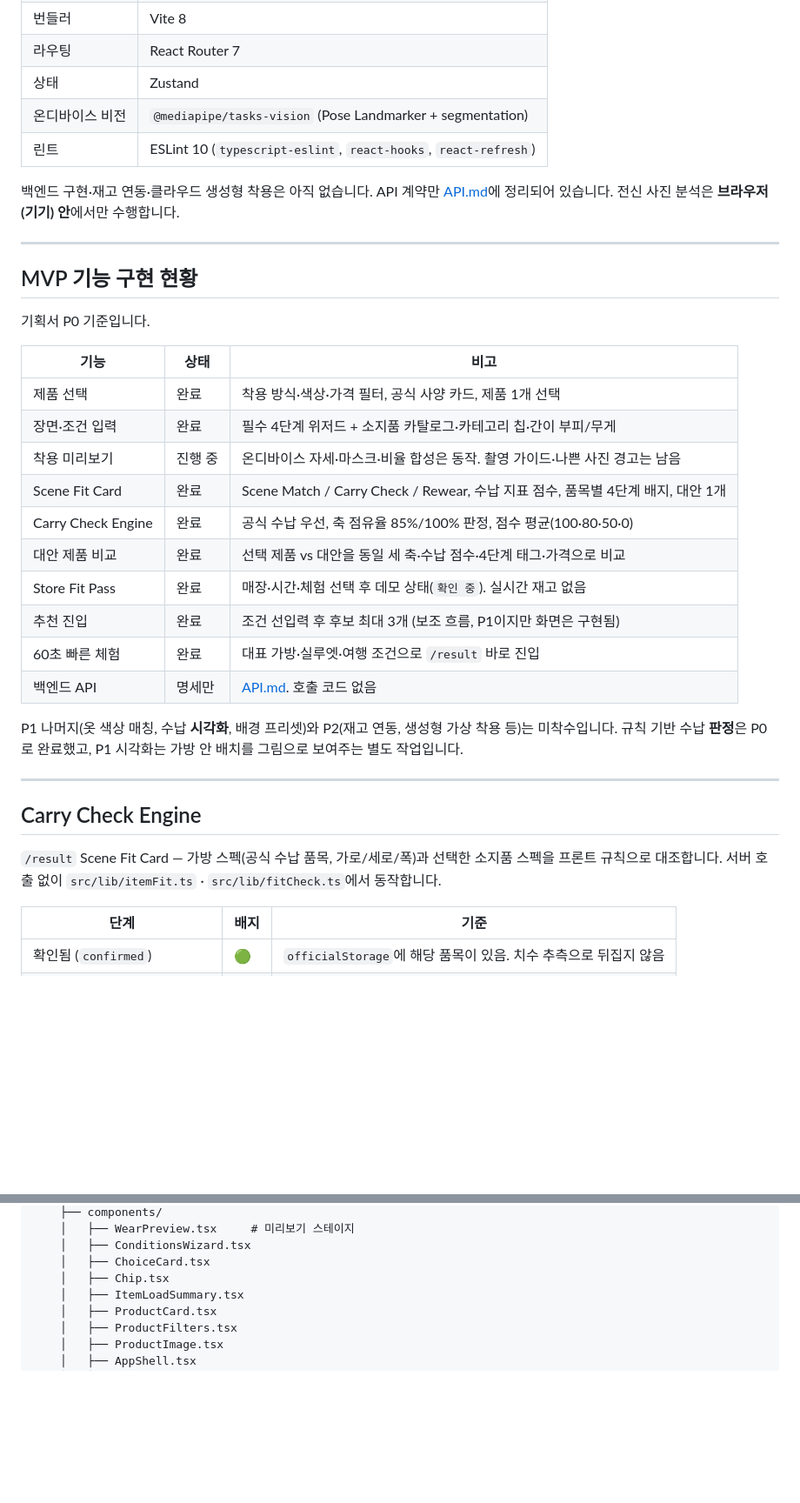
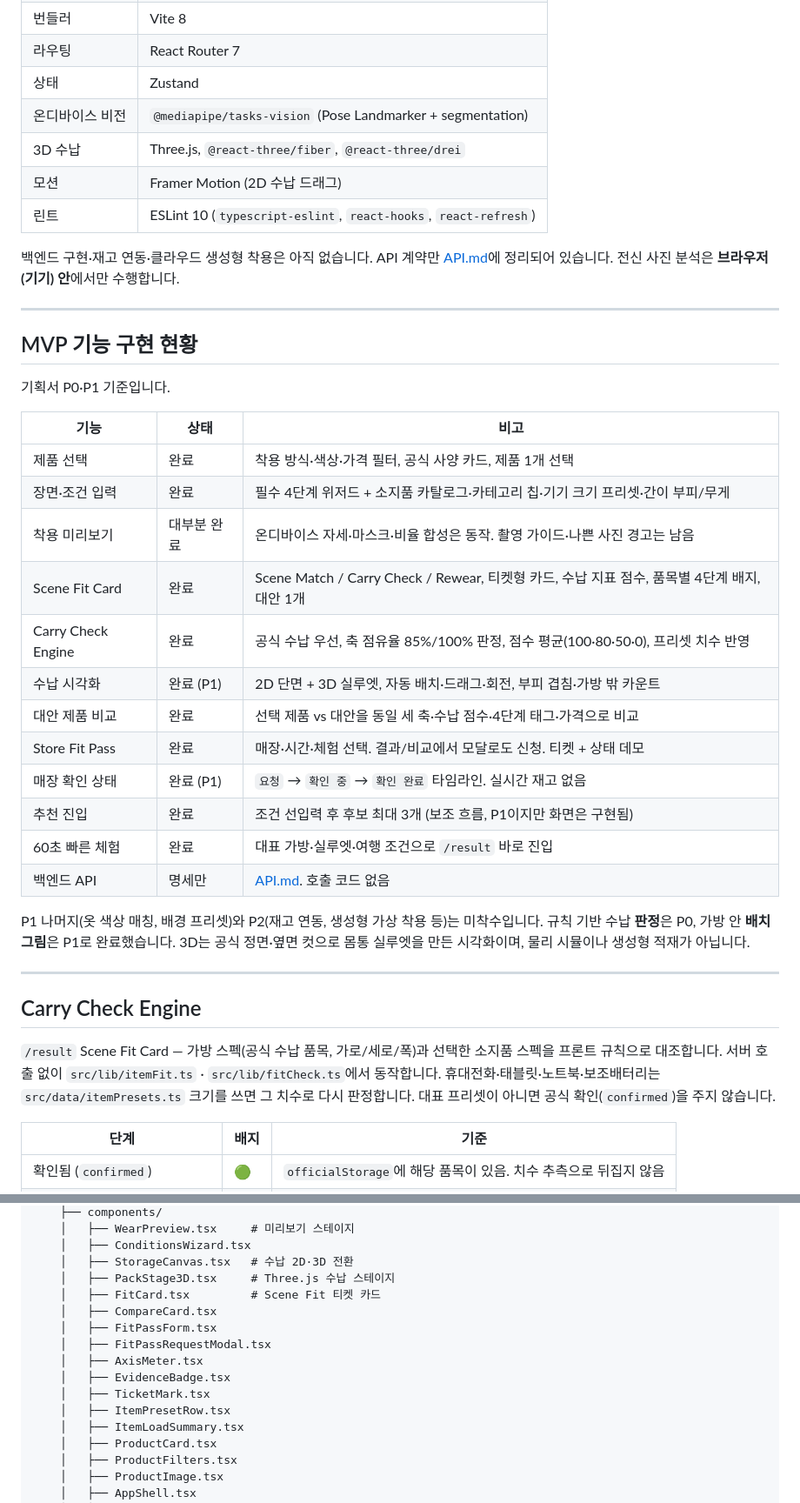
Before and after one commit to MCM-Scene-Fit/MCM-Scene-Fit-FE, a Markdown page: Scene-Fit/docs/README.md, 2 parts joined by grey strips. Shown at 87% size. GitHub-like rendering; blank space fills up the shorter version.

```diff
--- a/Scene-Fit/docs/README.md
+++ b/Scene-Fit/docs/README.md
@@ -35,6 +37,8 @@ MCM SCENE FIT의 프론트엔드 앱입니다. 기획·기능 명세는 저장
 | 라우팅   | React Router 7                                                            |
 | 상태     | Zustand                                                                   |
 | 온디바이스 비전 | `@mediapipe/tasks-vision` (Pose Landmarker + segmentation)           |
+| 3D 수납  | Three.js, `@react-three/fiber`, `@react-three/drei`                       |
+| 모션     | Framer Motion (2D 수납 드래그)                                            |
 | 린트     | ESLint 10 (`typescript-eslint`, `react-hooks`, `react-refresh`)           |
 
 백엔드 구현·재고 연동·클라우드 생성형 착용은 아직 없습니다. API 계약만 [API.md](./API.md)에 정리되어 있습니다. 전신 사진 분석은 **브라우저(기기) 안**에서만 수행합니다.
@@ -43,28 +47,30 @@ MCM SCENE FIT의 프론트엔드 앱입니다. 기획·기능 명세는 저장
 
 ## MVP 기능 구현 현황
 
-기획서 P0 기준입니다.
+기획서 P0·P1 기준입니다.
 
 | 기능 | 상태 | 비고 |
 | --- | --- | --- |
 | 제품 선택 | 완료 | 착용 방식·색상·가격 필터, 공식 사양 카드, 제품 1개 선택 |
-| 장면·조건 입력 | 완료 | 필수 4단계 위저드 + 소지품 카탈로그·카테고리 칩·간이 부피/무게 |
-| 착용 미리보기 | 진행 중 | 온디바이스 자세·마스크·비율 합성은 동작. 촬영 가이드·나쁜 사진 경고는 남음 |
-| Scene Fit Card | 완료 | Scene Match / Carry Check / Rewear, 수납 지표 점수, 품목별 4단계 배지, 대안 1개 |
-| Carry Check Engine | 완료 | 공식 수납 우선, 축 점유율 85%/100% 판정, 점수 평균(100·80·50·0) |
+| 장면·조건 입력 | 완료 | 필수 4단계 위저드 + 소지품 카탈로그·카테고리 칩·기기 크기 프리셋·간이 부피/무게 |
+| 착용 미리보기 | 대부분 완료 | 온디바이스 자세·마스크·비율 합성은 동작. 촬영 가이드·나쁜 사진 경고는 남음 |
+| Scene Fit Card | 완료 | Scene Match / Carry Check / Rewear, 티켓형 카드, 수납 지표 점수, 품목별 4단계 배지, 대안 1개 |
+| Carry Check Engine | 완료 | 공식 수납 우선, 축 점유율 85%/100% 판정, 점수 평균(100·80·50·0), 프리셋 치수 반영 |
+| 수납 시각화 | 완료 (P1) | 2D 단면 + 3D 실루엣, 자동 배치·드래그·회전, 부피 겹침·가방 밖 카운트 |
 | 대안 제품 비교 | 완료 | 선택 제품 vs 대안을 동일 세 축·수납 점수·4단계 태그·가격으로 비교 |
-| Store Fit Pass | 완료 | 매장·시간·체험 선택 후 데모 상태(`확인 중`). 실시간 재고 없음 |
+| Store Fit Pass | 완료 | 매장·시간·체험 선택. 결과/비교에서 모달로도 신청. 티켓 + 상태 데모 |
+| 매장 확인 상태 | 완료 (P1) | `요청` → `확인 중` → `확인 완료` 타임라인. 실시간 재고 없음 |
 | 추천 진입 | 완료 | 조건 선입력 후 후보 최대 3개 (보조 흐름, P1이지만 화면은 구현됨) |
 | 60초 빠른 체험 | 완료 | 대표 가방·실루엣·여행 조건으로 `/result` 바로 진입 |
 | 백엔드 API | 명세만 | [API.md](./API.md). 호출 코드 없음 |
 
-P1 나머지(옷 색상 매칭, 수납 **시각화**, 배경 프리셋)와 P2(재고 연동, 생성형 가상 착용 등)는 미착수입니다. 규칙 기반 수납 **판정**은 P0로 완료했고, P1 시각화는 가방 안 배치를 그림으로 보여주는 별도 작업입니다.
+P1 나머지(옷 색상 매칭, 배경 프리셋)와 P2(재고 연동, 생성형 가상 착용 등)는 미착수입니다. 규칙 기반 수납 **판정**은 P0, 가방 안 **배치 그림**은 P1로 완료했습니다. 3D는 공식 정면·옆면 컷으로 몸통 실루엣을 만든 시각화이며, 물리 시뮬이나 생성형 적재가 아닙니다.
 
 ---
 
 ## Carry Check Engine
 
-`/result` Scene Fit Card — 가방 스펙(공식 수납 품목, 가로/세로/폭)과 선택한 소지품 스펙을 프론트 규칙으로 대조합니다. 서버 호출 없이 `src/lib/itemFit.ts` · `src/lib/fitCheck.ts`에서 동작합니다.
+`/result` Scene Fit Card — 가방 스펙(공식 수납 품목, 가로/세로/폭)과 선택한 소지품 스펙을 프론트 규칙으로 대조합니다. 서버 호출 없이 `src/lib/itemFit.ts` · `src/lib/fitCheck.ts`에서 동작합니다. 휴대전화·태블릿·노트북·보조배터리는 `src/data/itemPresets.ts` 크기를 쓰면 그 치수로 다시 판정합니다. 대표 프리셋이 아니면 공식 확인(`confirmed`)을 주지 않습니다.
 
 | 단계 | 배지 | 기준 |
 | --- | --- | --- |
@@ -162,8 +205,16 @@ Scene-Fit/
     ├── components/
     │   ├── WearPreview.tsx     # 미리보기 스테이지
     │   ├── ConditionsWizard.tsx
-    │   ├── ChoiceCard.tsx
-    │   ├── Chip.tsx
+    │   ├── StorageCanvas.tsx   # 수납 2D·3D 전환
+    │   ├── PackStage3D.tsx     # Three.js 수납 스테이지
+    │   ├── FitCard.tsx         # Scene Fit 티켓 카드
+    │   ├── CompareCard.tsx
+    │   ├── FitPassForm.tsx
+    │   ├── FitPassRequestModal.tsx
+    │   ├── AxisMeter.tsx
+    │   ├── EvidenceBadge.tsx
+    │   ├── TicketMark.tsx
+    │   ├── ItemPresetRow.tsx
     │   ├── ItemLoadSummary.tsx
     │   ├── ProductCard.tsx
     │   ├── ProductFilters.tsx
```
Also changed, not shown: other parts of Scene-Fit/docs/README.md (+54 -15 lines).
